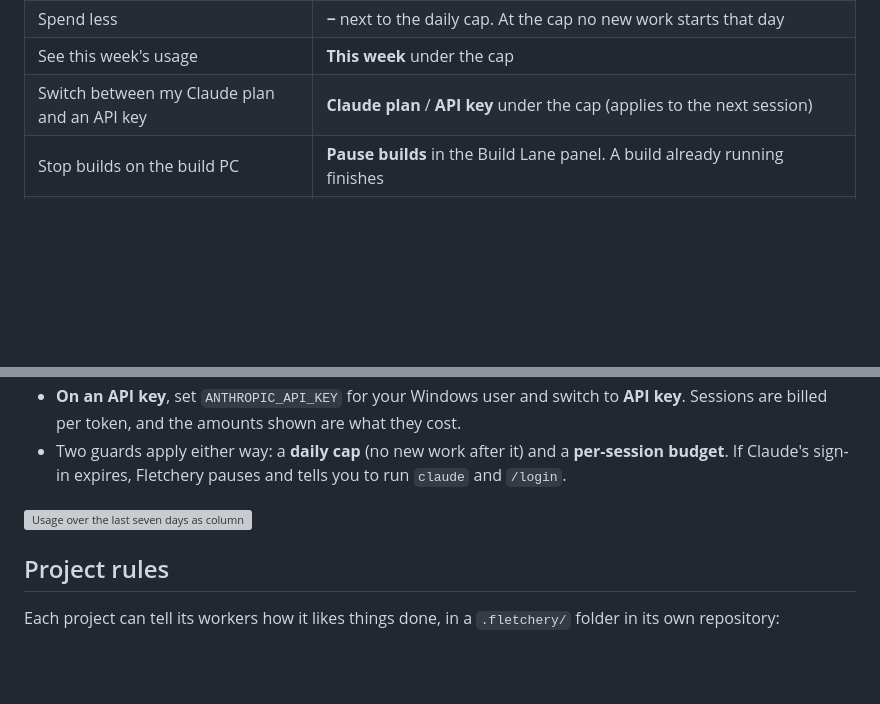
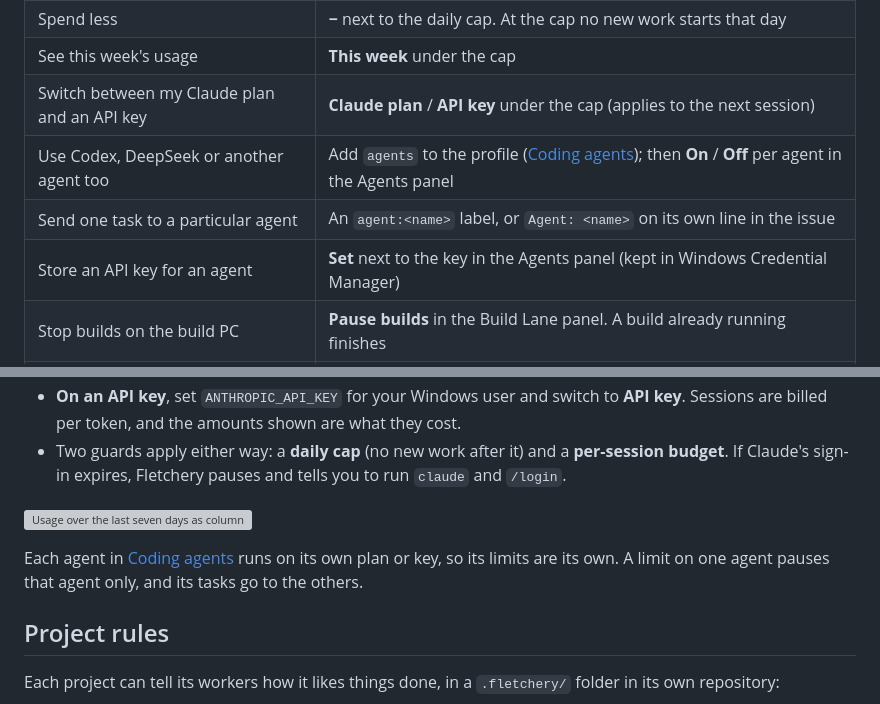
Before and after one commit to Stonefletcher-Productions-LLC/BuildLane, a Markdown page: README.md, 2 parts joined by grey strips. Drawn GitHub-style; blank space fills up the shorter version; grey boxes are pictures that could not be loaded.

```diff
--- a/README.md
+++ b/README.md
@@ -108,6 +108,9 @@ task lands under **Needs you**, its issue says what it needs; answer in a commen
 | Spend less | **−** next to the daily cap. At the cap no new work starts that day |
 | See this week's usage | **This week** under the cap |
 | Switch between my Claude plan and an API key | **Claude plan** / **API key** under the cap (applies to the next session) |
+| Use Codex, DeepSeek or another agent too | Add `agents` to the profile ([Coding agents](docs/AGENTS.md)); then **On** / **Off** per agent in the Agents panel |
+| Send one task to a particular agent | An `agent:<name>` label, or `Agent: <name>` on its own line in the issue |
+| Store an API key for an agent | **Set** next to the key in the Agents panel (kept in Windows Credential Manager) |
 | Stop builds on the build PC | **Pause builds** in the Build Lane panel. A build already running finishes |
 | Close the window but keep working | Close it. Fletchery stays in the tray; right-click the tray icon to quit |
 | Make the task list taller | Drag the handle under the Task queue (or focus it and use the arrow keys) |
@@ -123,6 +126,9 @@ task lands under **Needs you**, its issue says what it needs; answer in a commen
   expires, Fletchery pauses and tells you to run `claude` and `/login`.
 
 <p><img src="docs/images/fletchery/usage-week.png" width="70%" alt="Usage over the last seven days as columns, with the daily cap marked and the same numbers as a table"></p>
+
+Each agent in [Coding agents](docs/AGENTS.md) runs on its own plan or key, so its limits are its own. A limit on one
+agent pauses that agent only, and its tasks go to the others.
 
 ## Project rules
 
```
Also changed, not shown: docs/AGENTS.md (added, +108 -0 lines), docs/images/fletchery/agents.png (added), 14 other files.
